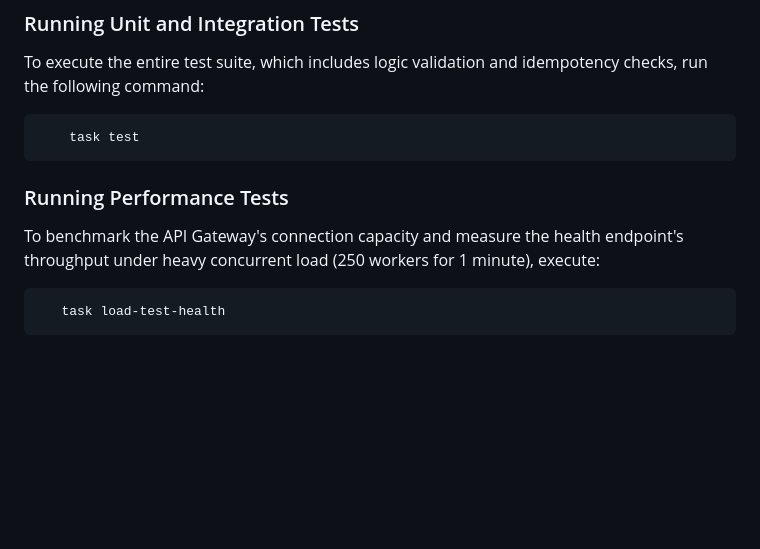
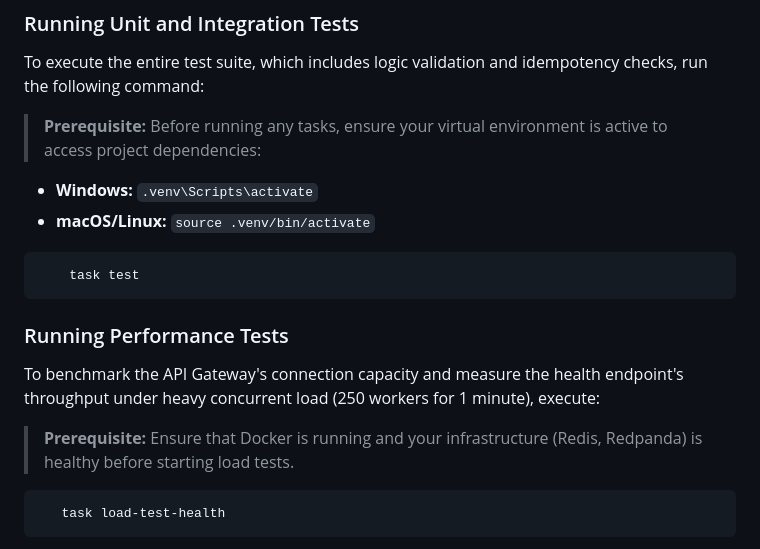
Before and after one commit to enesgulerai/sentinel, a Markdown page: README.md, the part around the change. Drawn GitHub-style; blank space fills up the shorter version.

Commit message:
docs(readme): enhance UX with venv and docker prerequisites
- Added explicit instructions for virtual environment activation across different OS.

- Clarified Docker readiness requirement for performance testing tasks.

````diff
--- a/README.md
+++ b/README.md
@@ -80,12 +80,19 @@ This project uses `pytest` for unit and integration testing, and `oha` for HTTP
 ### Running Unit and Integration Tests
 To execute the entire test suite, which includes logic validation and idempotency checks, run the following command:
 
+> **Prerequisite:** Before running any tasks, ensure your virtual environment is active to access project dependencies:
+
+*   **Windows:** `.venv\Scripts\activate`
+*   **macOS/Linux:** `source .venv/bin/activate`
+
 ```bash
     task test
 ```
 
 ### Running Performance Tests
 To benchmark the API Gateway's connection capacity and measure the health endpoint's throughput under heavy concurrent load (250 workers for 1 minute), execute:
+
+> **Prerequisite:** Ensure that Docker is running and your infrastructure (Redis, Redpanda) is healthy before starting load tests.
 
  ```bash
     task load-test-health
````
